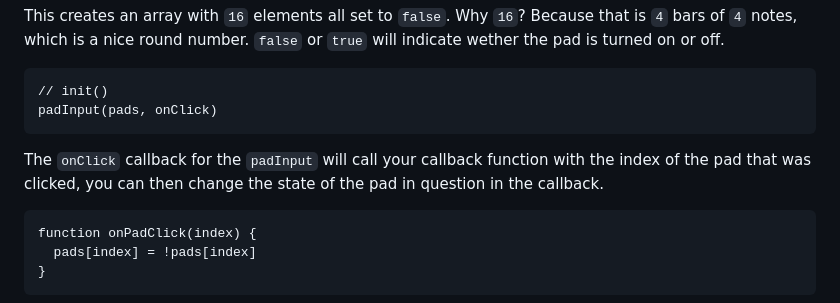
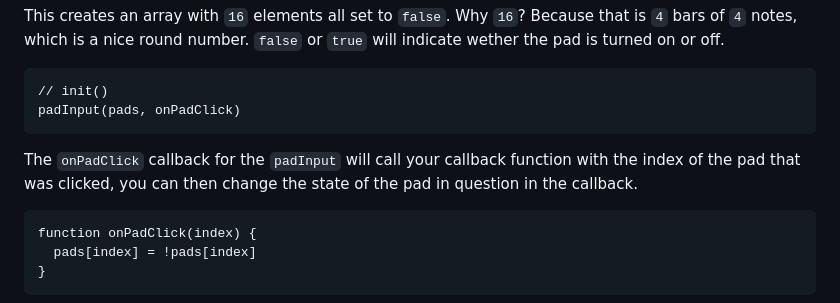
Before and after one commit to mollerse/step-by-step-sequencer, a Markdown page: README.md, the part around the change. GitHub-like rendering.

Commit message:
fix(README.md): the pad click function is called onPadClick, not onClick

````diff
--- a/README.md
+++ b/README.md
@@ -281,10 +281,10 @@ This creates an array with `16` elements all set to `false`. Why `16`? Because t
 
 ```
 // init()
-padInput(pads, onClick)
+padInput(pads, onPadClick)
 ```
 
-The `onClick` callback for the `padInput` will call your callback function with the index of the pad that was clicked, you can then change the state of the pad in question in the callback.
+The `onPadClick` callback for the `padInput` will call your callback function with the index of the pad that was clicked, you can then change the state of the pad in question in the callback.
 
 ```
 function onPadClick(index) {
````
